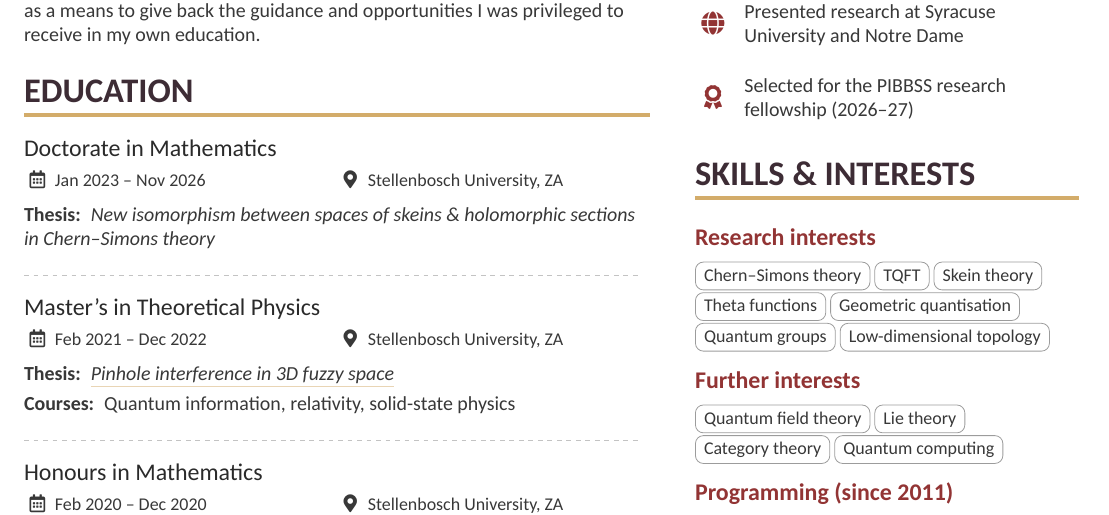
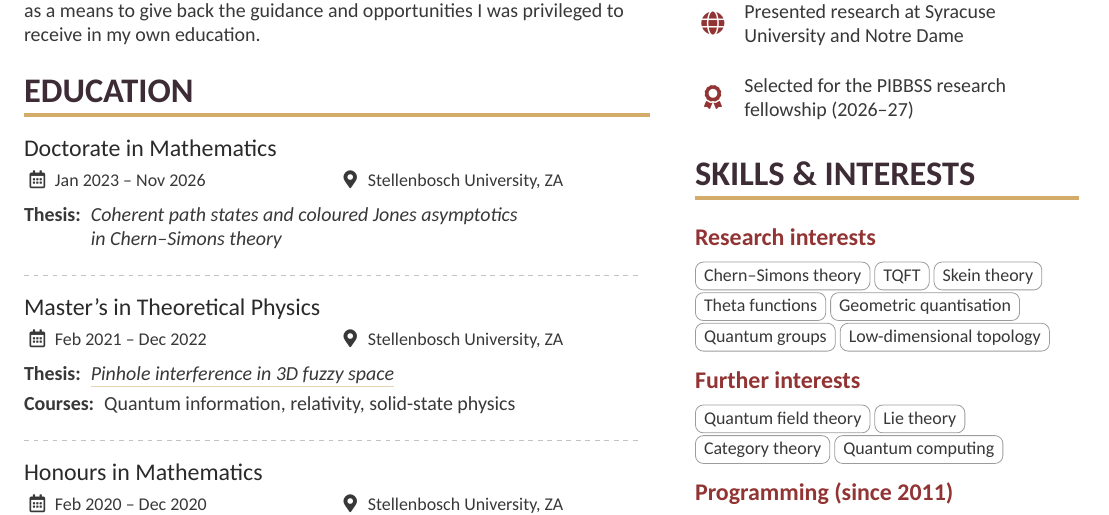
Before and after one commit to dariotrinchero/cv, a LaTeX CV (cv.tex): part of page 1 of 2, cut so that both start at the same text. Compiled offline with XeLaTeX.

Commit message:
Update thesis title.

```diff
--- a/cv.tex
+++ b/cv.tex
@@ -23,6 +23,9 @@
 
 % The paracol package lets you typeset columns of text in parallel
 \usepackage{paracol}
+
+% For \widthof in list options (e.g. aligning wrapped description items with the text after the label)
+\usepackage{calc}
 
 % Change the font if you want to, depending on whether
 % you're using pdflatex or xelatex/lualatex
@@ -177,9 +180,9 @@ was privileged to receive in my own education.
 % -----------------------------------------------------------------------------------------------------------------------
 
 \cvevent{Doctorate in Mathematics}{}{Jan 2023 -- Nov 2026}{Stellenbosch University, ZA}
-\begin{description}
-    \item[Thesis:] \textit{New isomorphism between spaces of skeins \& holomorphic sections in
-	Chern--Simons theory}
+\begin{description}[style=sameline,labelwidth=\widthof{\textbf{Thesis:}},leftmargin=!]
+    \item[Thesis:] \textit{Coherent path states and coloured Jones asymptotics\newline
+	in Chern--Simons theory}
 \end{description}
 
 \divider
```
